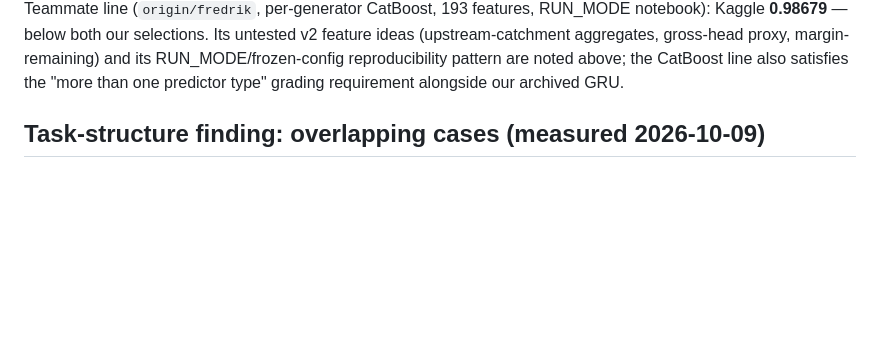
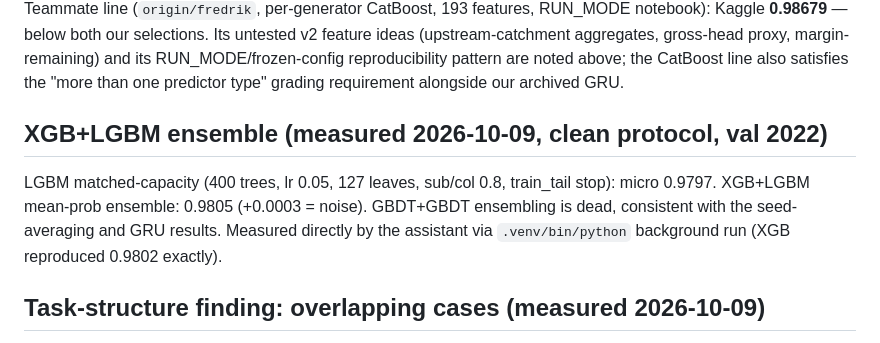
Before and after one commit to jonasbirkeli/TDT4173-course-project, a Markdown page: AGENTS.md, the part around the change. Rendered like a GitHub page; blank space fills up the shorter version.

Commit message:
Record XGB+LGBM ensemble noise result

```diff
--- a/AGENTS.md
+++ b/AGENTS.md
@@ -97,6 +97,14 @@ v2 feature ideas (upstream-catchment aggregates, gross-head proxy,
 margin-remaining) and its RUN_MODE/frozen-config reproducibility pattern
 are noted above; the CatBoost line also satisfies the "more than one
 predictor type" grading requirement alongside our archived GRU.
+
+## XGB+LGBM ensemble (measured 2026-10-09, clean protocol, val 2022)
+
+LGBM matched-capacity (400 trees, lr 0.05, 127 leaves, sub/col 0.8,
+train_tail stop): micro 0.9797. XGB+LGBM mean-prob ensemble: 0.9805
+(+0.0003 = noise). GBDT+GBDT ensembling is dead, consistent with the
+seed-averaging and GRU results. Measured directly by the assistant via
+`.venv/bin/python` background run (XGB reproduced 0.9802 exactly).
 
 ## Task-structure finding: overlapping cases (measured 2026-10-09)
 
```
